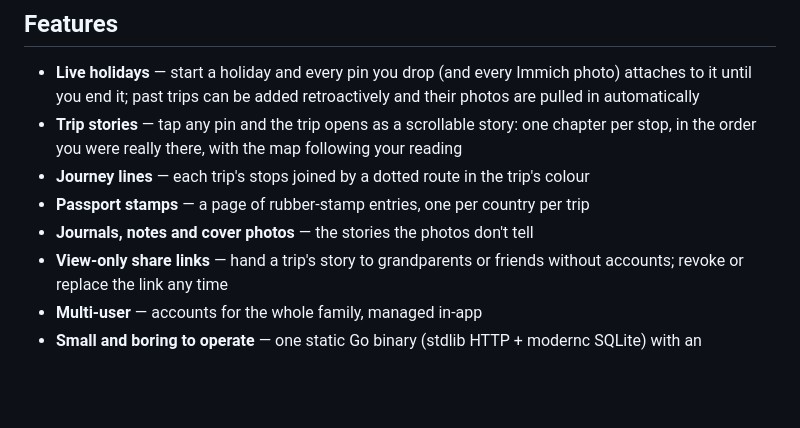
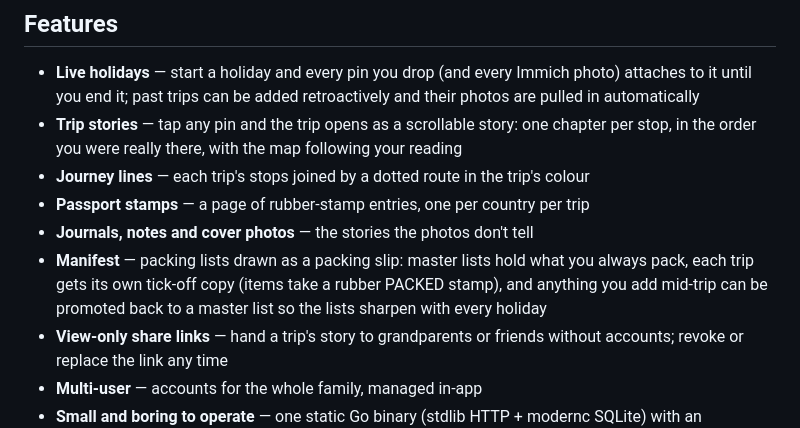
Before and after one commit to sinful1992/wanderstamp, a Markdown page: README.md, the part around the change. GitHub-like rendering; blank space fills up the shorter version.

Commit message:
README: Manifest packing lists feature
Co-Authored-By: Claude Fable 5 <noreply@anthropic.com>

```diff
--- a/README.md
+++ b/README.md
@@ -27,6 +27,10 @@ own login.
 - **Passport stamps** — a page of rubber-stamp entries, one per country per
   trip
 - **Journals, notes and cover photos** — the stories the photos don't tell
+- **Manifest** — packing lists drawn as a packing slip: master lists hold
+  what you always pack, each trip gets its own tick-off copy (items take a
+  rubber PACKED stamp), and anything you add mid-trip can be promoted back
+  to a master list so the lists sharpen with every holiday
 - **View-only share links** — hand a trip's story to grandparents or
   friends without accounts; revoke or replace the link any time
 - **Multi-user** — accounts for the whole family, managed in-app
```
